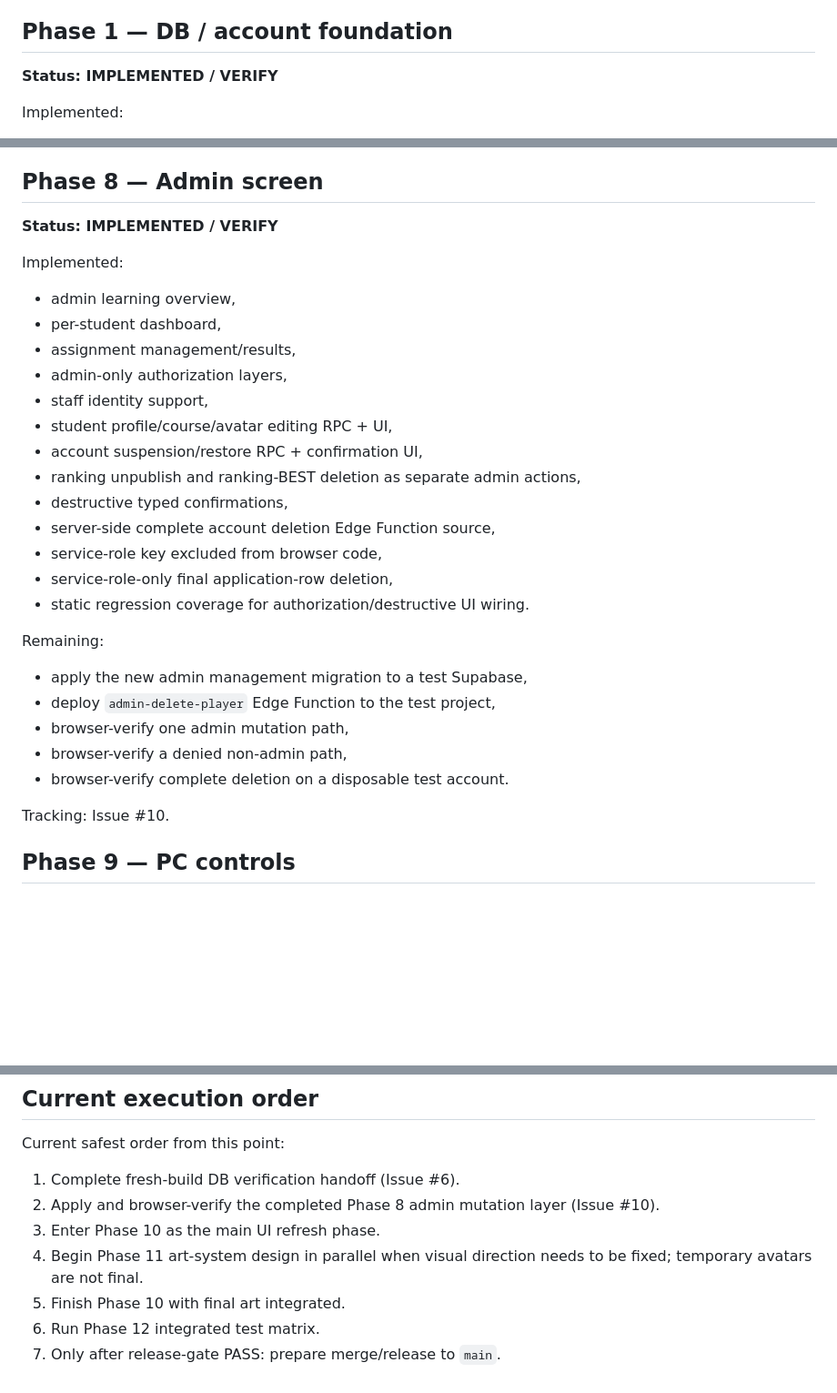
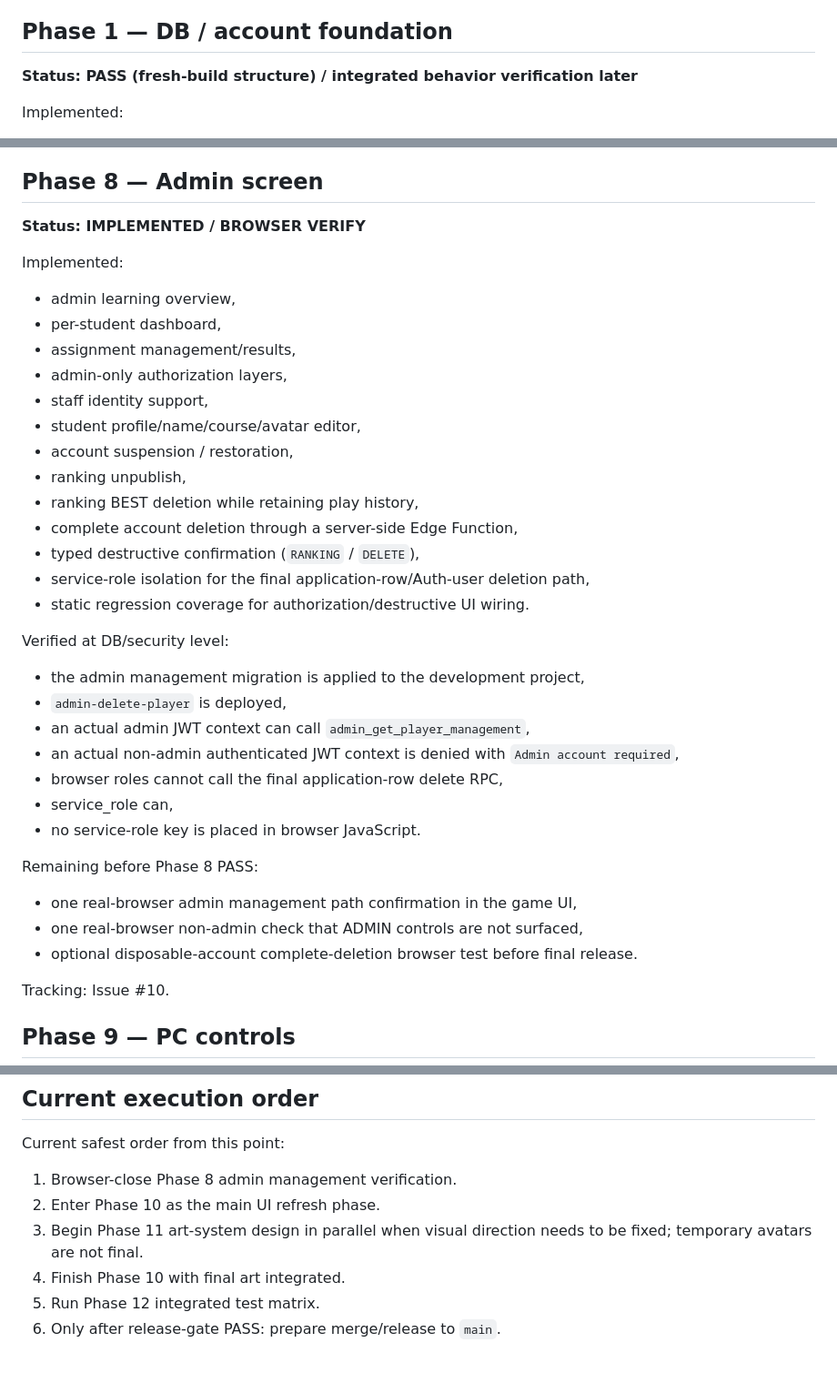
Before and after one commit to nakashiesur/interval-cosmos, a Markdown page: docs/V2.0.5_MASTER_PROGRESS.md, 3 parts joined by grey strips. Shown at 91% size. Rendered like a GitHub page; blank space fills up the shorter version.

Commit message:
Advance Phase 1 and Phase 8 verification status

```diff
--- a/docs/V2.0.5_MASTER_PROGRESS.md
+++ b/docs/V2.0.5_MASTER_PROGRESS.md
@@ -23,7 +23,7 @@ Status labels:
 
 ## Phase 1 — DB / account foundation
 
-**Status: IMPLEMENTED / VERIFY**
+**Status: PASS (fresh-build structure) / integrated behavior verification later**
 
 Implemented:
 - new player/profile model,
@@ -147,7 +161,7 @@ Remaining:
 
 ## Phase 8 — Admin screen
 
-**Status: IMPLEMENTED / VERIFY**
+**Status: IMPLEMENTED / BROWSER VERIFY**
 
 Implemented:
 - admin learning overview,
@@ -155,21 +169,28 @@ Implemented:
 - assignment management/results,
 - admin-only authorization layers,
 - staff identity support,
-- student profile/course/avatar editing RPC + UI,
-- account suspension/restore RPC + confirmation UI,
-- ranking unpublish and ranking-BEST deletion as separate admin actions,
-- destructive typed confirmations,
-- server-side complete account deletion Edge Function source,
-- service-role key excluded from browser code,
-- service-role-only final application-row deletion,
+- student profile/name/course/avatar editor,
+- account suspension / restoration,
+- ranking unpublish,
+- ranking BEST deletion while retaining play history,
+- complete account deletion through a server-side Edge Function,
+- typed destructive confirmation (`RANKING` / `DELETE`),
+- service-role isolation for the final application-row/Auth-user deletion path,
 - static regression coverage for authorization/destructive UI wiring.
 
-Remaining:
-- apply the new admin management migration to a test Supabase,
-- deploy `admin-delete-player` Edge Function to the test project,
-- browser-verify one admin mutation path,
-- browser-verify a denied non-admin path,
-- browser-verify complete deletion on a disposable test account.
+Verified at DB/security level:
+- the admin management migration is applied to the development project,
+- `admin-delete-player` is deployed,
+- an actual admin JWT context can call `admin_get_player_management`,
+- an actual non-admin authenticated JWT context is denied with `Admin account required`,
+- browser roles cannot call the final application-row delete RPC,
+- service_role can,
+- no service-role key is placed in browser JavaScript.
+
+Remaining before Phase 8 PASS:
+- one real-browser admin management path confirmation in the game UI,
+- one real-browser non-admin check that ADMIN controls are not surfaced,
+- optional disposable-account complete-deletion browser test before final release.
 
 Tracking: Issue #10.
 
@@ -286,10 +307,9 @@ Do not call the build final `v2.0.5` until the following six protections are dem
 
 Current safest order from this point:
 
-1. Complete fresh-build DB verification handoff (Issue #6).
-2. Apply and browser-verify the completed Phase 8 admin mutation layer (Issue #10).
-3. Enter Phase 10 as the main UI refresh phase.
-4. Begin Phase 11 art-system design in parallel when visual direction needs to be fixed; temporary avatars are not final.
-5. Finish Phase 10 with final art integrated.
-6. Run Phase 12 integrated test matrix.
-7. Only after release-gate PASS: prepare merge/release to `main`.
+1. Browser-close Phase 8 admin management verification.
+2. Enter Phase 10 as the main UI refresh phase.
+3. Begin Phase 11 art-system design in parallel when visual direction needs to be fixed; temporary avatars are not final.
+4. Finish Phase 10 with final art integrated.
+5. Run Phase 12 integrated test matrix.
+6. Only after release-gate PASS: prepare merge/release to `main`.
```
Also changed, not shown: other parts of docs/V2.0.5_MASTER_PROGRESS.md (+15 -1 lines).
